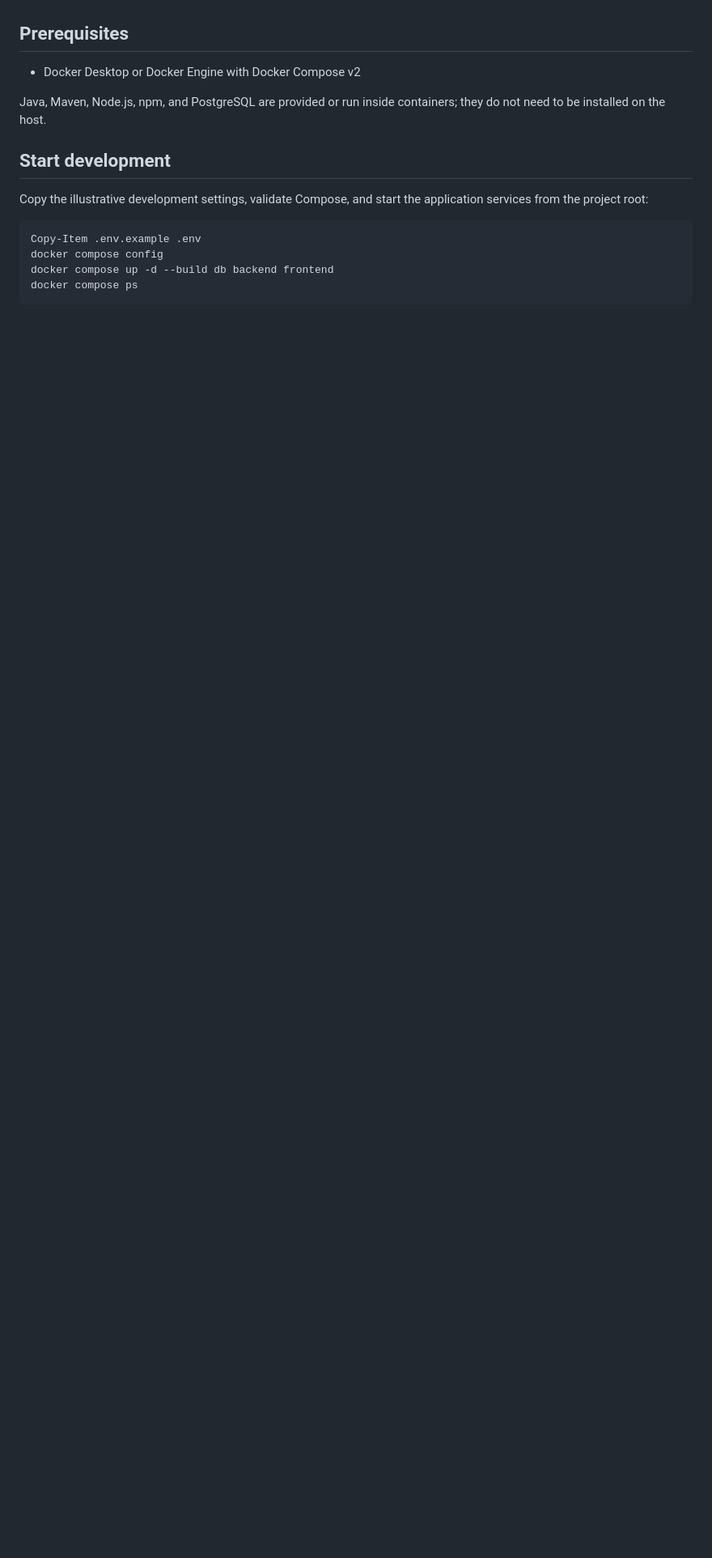
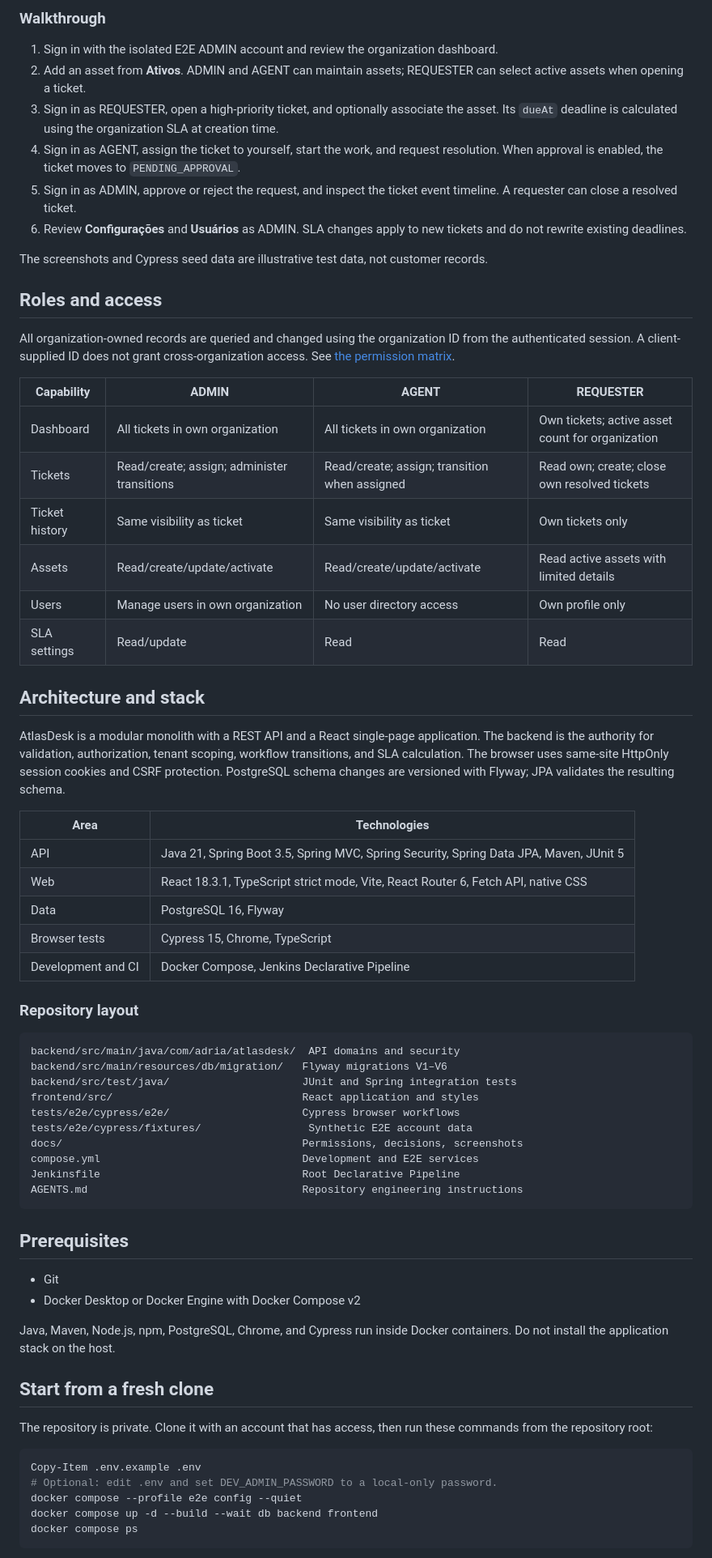
Before and after one commit to adriatravasso/atlasdesk, a Markdown page: README.md, the part around one of its changes. Shown at 81% size. Drawn GitHub-style; blank space fills up the shorter version.

````diff
--- a/README.md
+++ b/README.md
@@ -16,18 +32,70 @@ The application is a modular monolith. The API uses the base package `com.adria.
+### Walkthrough
+
+1. Sign in with the isolated E2E ADMIN account and review the organization dashboard.
+2. Add an asset from **Ativos**. ADMIN and AGENT can maintain assets; REQUESTER can select active assets when opening a ticket.
+3. Sign in as REQUESTER, open a high-priority ticket, and optionally associate the asset. Its `dueAt` deadline is calculated using the organization SLA at creation time.
+4. Sign in as AGENT, assign the ticket to yourself, start the work, and request resolution. When approval is enabled, the ticket moves to `PENDING_APPROVAL`.
+5. Sign in as ADMIN, approve or reject the request, and inspect the ticket event timeline. A requester can close a resolved ticket.
+6. Review **Configurações** and **Usuários** as ADMIN. SLA changes apply to new tickets and do not rewrite existing deadlines.
+
+The screenshots and Cypress seed data are illustrative test data, not customer records.
+
+## Roles and access
+
+All organization-owned records are queried and changed using the organization ID from the authenticated session. A client-supplied ID does not grant cross-organization access. See [the permission matrix](docs/permissions.md).
+
+| Capability | ADMIN | AGENT | REQUESTER |
+| --- | --- | --- | --- |
+| Dashboard | All tickets in own organization | All tickets in own organization | Own tickets; active asset count for organization |
+| Tickets | Read/create; assign; administer transitions | Read/create; assign; transition when assigned | Read own; create; close own resolved tickets |
+| Ticket history | Same visibility as ticket | Same visibility as ticket | Own tickets only |
+| Assets | Read/create/update/activate | Read/create/update/activate | Read active assets with limited details |
+| Users | Manage users in own organization | No user directory access | Own profile only |
+| SLA settings | Read/update | Read | Read |
+
+## Architecture and stack
+
+AtlasDesk is a modular monolith with a REST API and a React single-page application. The backend is the authority for validation, authorization, tenant scoping, workflow transitions, and SLA calculation. The browser uses same-site HttpOnly session cookies and CSRF protection. PostgreSQL schema changes are versioned with Flyway; JPA validates the resulting schema.
+
+| Area | Technologies |
+| --- | --- |
+| API | Java 21, Spring Boot 3.5, Spring MVC, Spring Security, Spring Data JPA, Maven, JUnit 5 |
+| Web | React 18.3.1, TypeScript strict mode, Vite, React Router 6, Fetch API, native CSS |
+| Data | PostgreSQL 16, Flyway |
+| Browser tests | Cypress 15, Chrome, TypeScript |
+| Development and CI | Docker Compose, Jenkins Declarative Pipeline |
+
+### Repository layout
+
+```text
+backend/src/main/java/com/adria/atlasdesk/  API domains and security
+backend/src/main/resources/db/migration/   Flyway migrations V1–V6
+backend/src/test/java/                     JUnit and Spring integration tests
+frontend/src/                              React application and styles
+tests/e2e/cypress/e2e/                     Cypress browser workflows
+tests/e2e/cypress/fixtures/                 Synthetic E2E account data
+docs/                                      Permissions, decisions, screenshots
+compose.yml                                Development and E2E services
+Jenkinsfile                                Root Declarative Pipeline
+AGENTS.md                                  Repository engineering instructions
+```
 
 ## Prerequisites
 
+- Git
 - Docker Desktop or Docker Engine with Docker Compose v2
 
-Java, Maven, Node.js, npm, and PostgreSQL are provided or run inside containers; they do not need to be installed on the host.
+Java, Maven, Node.js, npm, PostgreSQL, Chrome, and Cypress run inside Docker containers. Do not install the application stack on the host.
 
-## Start development
+## Start from a fresh clone
 
-Copy the illustrative development settings, validate Compose, and start the application services from the project root:
+The repository is private. Clone it with an account that has access, then run these commands from the repository root:
 
 ```powershell
 Copy-Item .env.example .env
-docker compose config
-docker compose up -d --build db backend frontend
+# Optional: edit .env and set DEV_ADMIN_PASSWORD to a local-only password.
+docker compose --profile e2e config --quiet
+docker compose up -d --build --wait db backend frontend
 docker compose ps
 ```
 
````
Also changed, not shown: other parts of README.md (+82 -84 lines), AGENTS.md (+2 -1 lines), docs/decisions-and-limitations.md (added, +25 -0 lines), docs/permissions.md (+17 -11 lines), docs/screenshots/portfolio-screenshots.cy.ts/portfolio-assets.png (added), docs/screenshots/portfolio-screenshots.cy.ts/portfolio-dashboard.png (added), docs/screenshots/portfolio-screenshots.cy.ts/portfolio-settings.png (added), docs/screenshots/portfolio-screenshots.cy.ts/portfolio-ticket-history.png (added), docs/screenshots/portfolio-screenshots.cy.ts/portfolio-ticket-workflow.png (added), docs/screenshots/portfolio-screenshots.cy.ts/portfolio-users.png (added), 6 other files.
